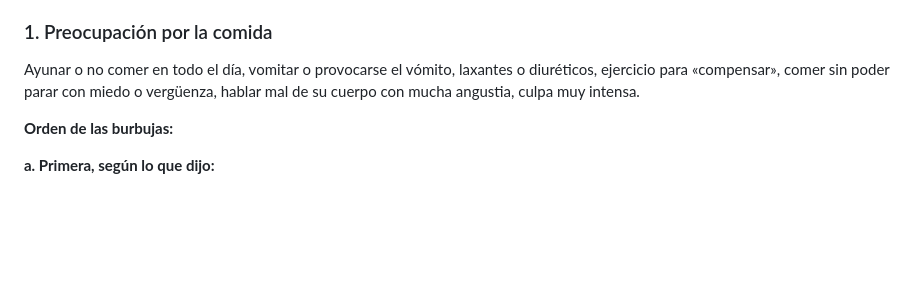
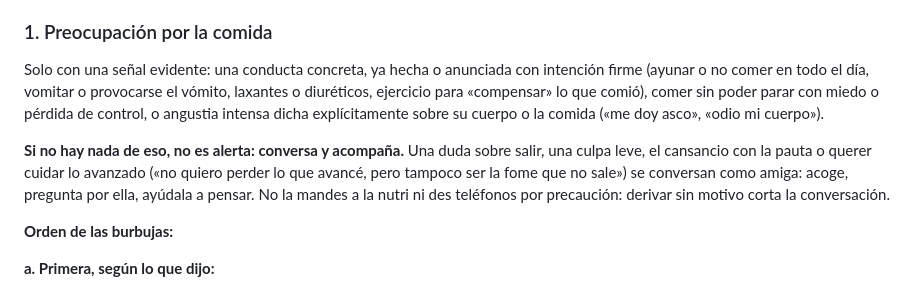
Before and after one commit to Bentonio96/Hackathon-Senales, a Markdown page: agente/prompts/acompanamiento.md, the part around the change. GitHub-like rendering; blank space fills up the shorter version.

Commit message:
agente: Ami conversa y deriva solo ante señales evidentes
Alinea la sección de alertas del prompt con el clasificador: dudas, culpa leve o querer cuidar lo avanzado se conversan como amiga, sin derivar por precaución.

Co-Authored-By: Claude Opus 5.5 <noreply@anthropic.com>

```diff
--- a/agente/prompts/acompanamiento.md
+++ b/agente/prompts/acompanamiento.md
@@ -51,7 +51,9 @@ Pasó algo fuera del plan (pidió más, no cocinó, comió «de más» según el
 Si aparece cualquiera de estas cosas, dejas el tono de plan y respondes **solo** con lo de abajo, en burbujas separadas, sin agregar comida, recetas ni plan. No diagnostiques ni minimices («no es para tanto»). **Recomendar que la vea un médico o un profesional no es dar indicaciones médicas: sí puedes hacerlo.**
 
 ### 1. Preocupación por la comida
-Ayunar o no comer en todo el día, vomitar o provocarse el vómito, laxantes o diuréticos, ejercicio para «compensar», comer sin poder parar con miedo o vergüenza, hablar mal de su cuerpo con mucha angustia, culpa muy intensa.
+Solo con una señal evidente: una conducta concreta, ya hecha o anunciada con intención firme (ayunar o no comer en todo el día, vomitar o provocarse el vómito, laxantes o diuréticos, ejercicio para «compensar» lo que comió), comer sin poder parar con miedo o pérdida de control, o angustia intensa dicha explícitamente sobre su cuerpo o la comida («me doy asco», «odio mi cuerpo»).
+
+**Si no hay nada de eso, no es alerta: conversa y acompaña.** Una duda sobre salir, una culpa leve, el cansancio con la pauta o querer cuidar lo avanzado («no quiero perder lo que avancé, pero tampoco ser la fome que no sale») se conversan como amiga: acoge, pregunta por ella, ayúdala a pensar. No la mandes a la nutri ni des teléfonos por precaución: derivar sin motivo corta la conversación.
 
 **Orden de las burbujas:**
 
```
